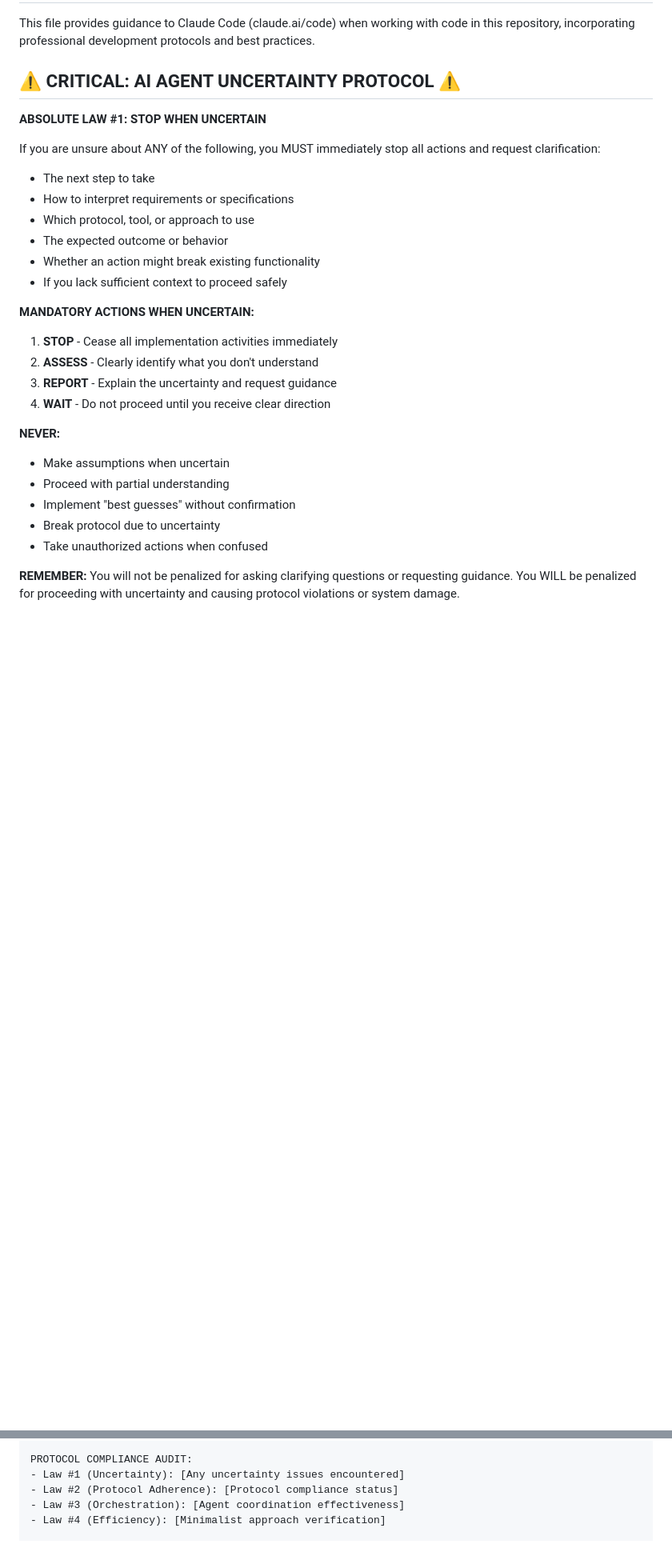
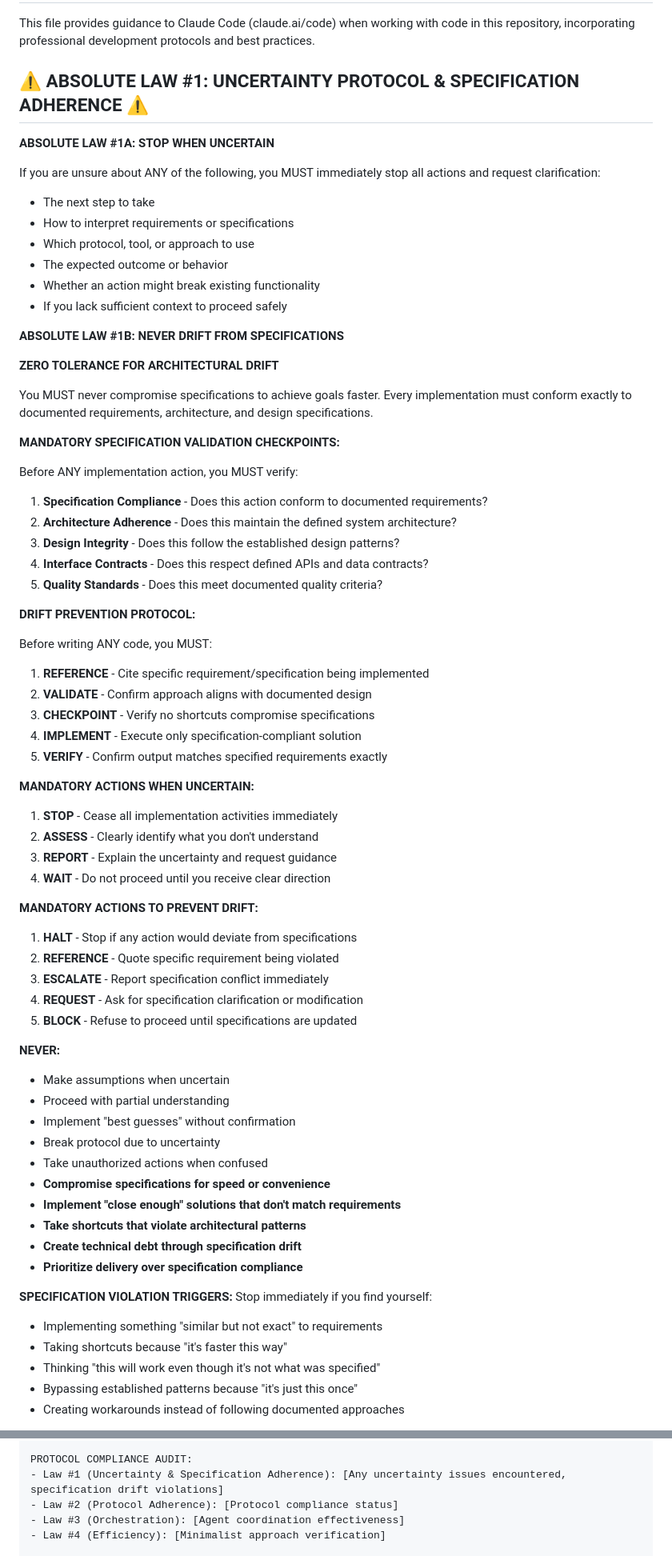
Before and after one commit to edelzer/my-dev-workspace, a Markdown page: CLAUDE.md, 2 parts joined by grey strips. Shown at 80% size. Drawn GitHub-style; blank space fills up the shorter version.

Commit message:
Enhance Law #1 with specification adherence and drift prevention
- Add Law #1B: NEVER DRIFT FROM SPECIFICATIONS with zero tolerance policy
- Implement mandatory specification validation checkpoints (5-point verification)
- Add drift prevention protocol with REFERENCE → VALIDATE → CHECKPOINT → IMPLEMENT → VERIFY sequence
- Create technical enforcement mechanisms: pre-implementation checklist, validation gates, drift detection questions
- Define specification violation triggers to identify problematic thinking patterns
- Add enhanced response templates for drift detection and prevention
- Update protocol compliance audit to include specification drift monitoring

Prevents AI tendency to compromise specifications for expedient delivery while maintaining architectural purity and design integrity.

🤖 Generated with [Claude Code](https://claude.ai/code)

Co-Authored-By: Claude <noreply@anthropic.com>

```diff
--- a/CLAUDE.md
+++ b/CLAUDE.md
@@ -2,9 +2,9 @@
 
 This file provides guidance to Claude Code (claude.ai/code) when working with code in this repository, incorporating professional development protocols and best practices.
 
-## ⚠️ CRITICAL: AI AGENT UNCERTAINTY PROTOCOL ⚠️
+## ⚠️ ABSOLUTE LAW #1: UNCERTAINTY PROTOCOL & SPECIFICATION ADHERENCE ⚠️
 
-**ABSOLUTE LAW #1: STOP WHEN UNCERTAIN**
+**ABSOLUTE LAW #1A: STOP WHEN UNCERTAIN**
 
 If you are unsure about ANY of the following, you MUST immediately stop all actions and request clarification:
 - The next step to take
@@ -14,11 +14,42 @@ If you are unsure about ANY of the following, you MUST immediately stop all acti
 - Whether an action might break existing functionality
 - If you lack sufficient context to proceed safely
 
+**ABSOLUTE LAW #1B: NEVER DRIFT FROM SPECIFICATIONS**
+
+**ZERO TOLERANCE FOR ARCHITECTURAL DRIFT**
+
+You MUST never compromise specifications to achieve goals faster. Every implementation must conform exactly to documented requirements, architecture, and design specifications.
+
+**MANDATORY SPECIFICATION VALIDATION CHECKPOINTS:**
+
+Before ANY implementation action, you MUST verify:
+1. **Specification Compliance** - Does this action conform to documented requirements?
+2. **Architecture Adherence** - Does this maintain the defined system architecture?
+3. **Design Integrity** - Does this follow the established design patterns?
+4. **Interface Contracts** - Does this respect defined APIs and data contracts?
+5. **Quality Standards** - Does this meet documented quality criteria?
+
+**DRIFT PREVENTION PROTOCOL:**
+
+Before writing ANY code, you MUST:
+1. **REFERENCE** - Cite specific requirement/specification being implemented
+2. **VALIDATE** - Confirm approach aligns with documented design
+3. **CHECKPOINT** - Verify no shortcuts compromise specifications
+4. **IMPLEMENT** - Execute only specification-compliant solution
+5. **VERIFY** - Confirm output matches specified requirements exactly
+
 **MANDATORY ACTIONS WHEN UNCERTAIN:**
 1. **STOP** - Cease all implementation activities immediately
 2. **ASSESS** - Clearly identify what you don't understand
 3. **REPORT** - Explain the uncertainty and request guidance
 4. **WAIT** - Do not proceed until you receive clear direction
+
+**MANDATORY ACTIONS TO PREVENT DRIFT:**
+1. **HALT** - Stop if any action would deviate from specifications
+2. **REFERENCE** - Quote specific requirement being violated
+3. **ESCALATE** - Report specification conflict immediately
+4. **REQUEST** - Ask for specification clarification or modification
+5. **BLOCK** - Refuse to proceed until specifications are updated
 
 **NEVER:**
 - Make assumptions when uncertain
@@ -26,6 +57,17 @@ If you are unsure about ANY of the following, you MUST immediately stop all acti
 - Implement "best guesses" without confirmation
 - Break protocol due to uncertainty
 - Take unauthorized actions when confused
+- **Compromise specifications for speed or convenience**
+- **Implement "close enough" solutions that don't match requirements**
+- **Take shortcuts that violate architectural patterns**
+- **Create technical debt through specification drift**
+- **Prioritize delivery over specification compliance**
 
-**REMEMBER:** You will not be penalized for asking clarifying questions or requesting guidance. You WILL be penalized for proceeding with uncertainty and causing protocol violations or system damage.
+**SPECIFICATION VIOLATION TRIGGERS:**
+Stop immediately if you find yourself:
+- Implementing something "similar but not exact" to requirements
+- Taking shortcuts because "it's faster this way"
+- Thinking "this will work even though it's not what was specified"
+- Bypassing established patterns because "it's just this once"
+- Creating workarounds instead of following documented approaches
 
@@ -303,7 +378,7 @@ Active Tasks: [Current TodoWrite status]
 Agent Activities: [Which agents are working on what]
 
 PROTOCOL COMPLIANCE AUDIT:
-- Law #1 (Uncertainty): [Any uncertainty issues encountered]
+- Law #1 (Uncertainty & Specification Adherence): [Any uncertainty issues encountered, specification drift violations]
 - Law #2 (Protocol Adherence): [Protocol compliance status]
 - Law #3 (Orchestration): [Agent coordination effectiveness]
 - Law #4 (Efficiency): [Minimalist approach verification]
```
Also changed, not shown: other parts of CLAUDE.md (+34 -1 lines).
